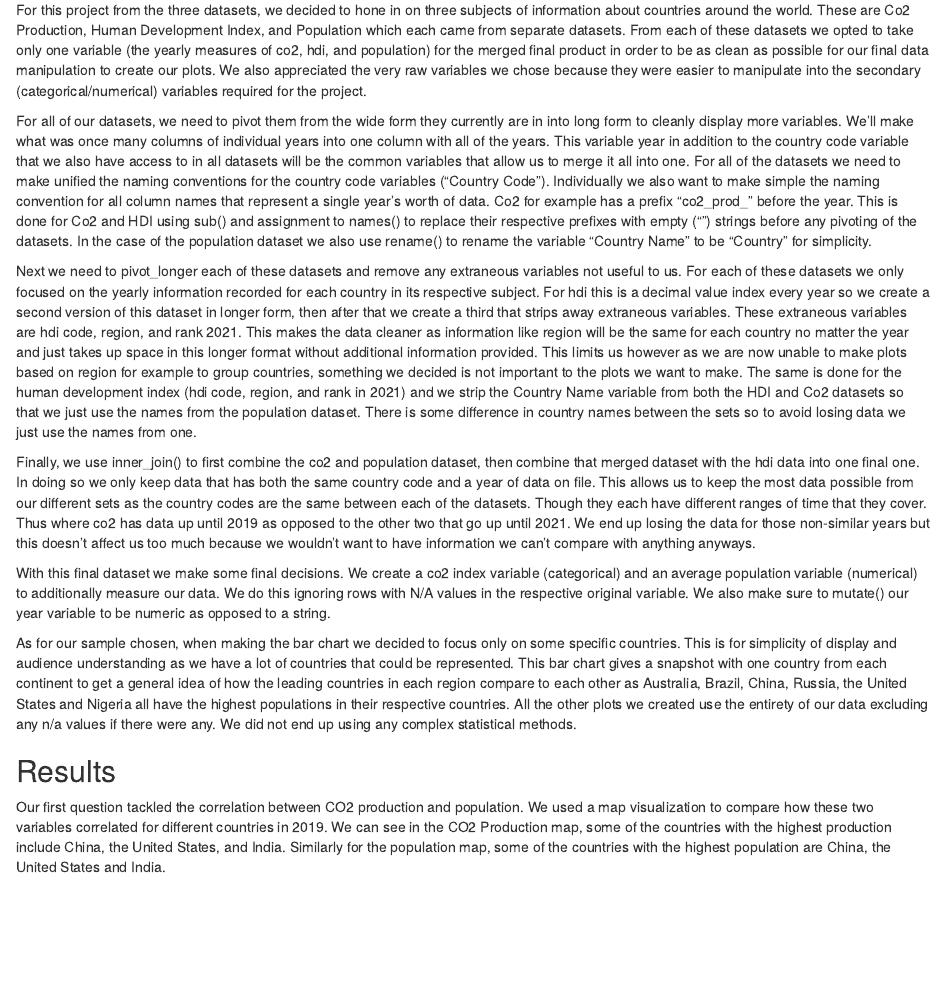
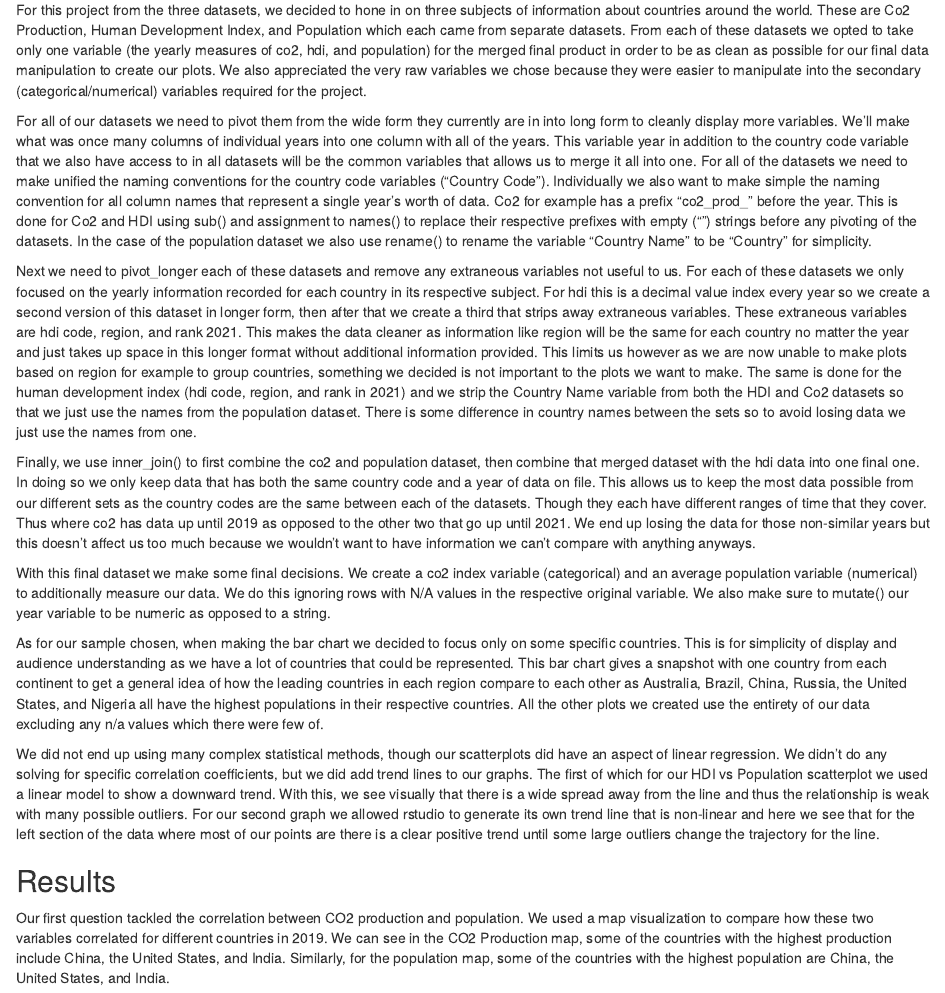
Before and after one commit to jsorror/info201proj, an R Markdown document (finalproj.Rmd): the page in a window 1100 px wide, from 1710 px down. Rendered offline with R 4.5, knitr and Pandoc, with nearby package versions.

Commit message:
updated methods

```diff
--- a/finalproj.Rmd
+++ b/finalproj.Rmd
@@ -79,82 +79,79 @@ everything was discovered and sought out clearly.
 
 
 In our final dataset, each row represents the CO2 production levels, population, HDI, and the CO2 Index for a country in a certain year. We
-have 4,980 observations in our dataset. The relevant variables are “Country”, which is the country’s name, “Country Code”, containing the three-letter country code, “Year”, with years spanning from
-1990 to 2019, “CO2 Production”, depicting the total carbon emissions in a country in a certain year, “Population”, which states the total
-country population in a given year, “HDI”, which depicts the HDI for a country in a given year, “CO2Index”, which is a categorical variable
-that gives a certain index of a country’s CO2 level depending on where it falls in our caliber (3,569,073 kt and below = “Low”, 3,569,074
-kt to 7,138,146 = “Middle”, and 7,138,147 kt and above = “High”), “AvgCO2”, which is a numerical variable that gives the calculated average
-CO2 production for a certain country across all years, and finally, “AvgPop”, which is a numerical variable that gives the calculated
-average population for a certain country across all years. Additionally, we created a summarized dataset called “mergesum” containing the
-average HDI levels for each country and the average population for each country. There are a few missing values in the key variables for
-our dataset. The “Population” variable has 11 missing values, and the “HDI” variable has 519 missing values. Although we had a few missing
-values, which may have deterred the quality of our dataset, it didn’t hinder our ability to plot the relationships we wanted to.
-Additionally, our idea of creating the “AvgPop” variable in order to plot the average values of this data allowed the missing values to
-decrease significantly, which made it easier for us to plot the relationships for the countries we chose.
+have 4,980 observations in our dataset. The relevant variables are “Country”, which is the country’s name, “Country Code”, containing the
+three-letter country code, “Year”, with years spanning from 1990 to 2019, “CO2 Production”, depicting the total carbon emissions in a
+country in a certain year, “Population”, which states the total country population in a given year, “HDI”, which depicts the HDI for a
+country in a given year, “CO2Index”, which is a categorical variable that gives a certain index of a country’s CO2 level depending on where
+it falls in our caliber (3,569,073 kt and below = “Low”, 3,569,074 kt to 7,138,146 = “Middle”, and 7,138,147 kt and above = “High”),
+“AvgCO2”, which is a numerical variable that gives the calculated average CO2 production for a certain country across all years, and
+finally, “AvgPop”, which is a numerical variable that gives the calculated average population for a certain country across all years.
+Additionally, we created a summarized dataset called “mergesum” containing the average HDI levels for each country and the average
+population for each country. There are a few missing values in the key variables for our dataset. The “Population” variable has 11 missing
+values, and the “HDI” variable has 519 missing values. Although we had a few missing values, which may have deterred the quality of our
+dataset, it didn’t hinder our ability to plot the relationships we wanted to. Additionally, our idea of creating the “AvgPop” variable in
+order to plot the average values of this data allowed the missing values to decrease significantly, which made it easier for us to plot the
+relationships for the countries we chose.
 
 
 ## Methods
 
-For this project from the three datasets, we decided to hone in on three subjects of information about
-countries around the world. These are Co2 Production, Human Development Index, and Population which each
-came from separate datasets. From each of these datasets we opted to take only one variable (the yearly
-measures of co2, hdi, and population) for the merged final product in order to be as clean as possible for
-our final data manipulation to create our plots. We also appreciated the very raw variables we chose
-because they were easier to manipulate into the secondary (categorical/numerical) variables required for
-the project.
+For this project from the three datasets, we decided to hone in on three subjects of information about countries around the world. These
+are Co2 Production, Human Development Index, and Population which each came from separate datasets. From each of these datasets we opted to
+take only one variable (the yearly measures of co2, hdi, and population) for the merged final product in order to be as clean as possible
+for our final data manipulation to create our plots. We also appreciated the very raw variables we chose because they were easier to
+manipulate into the secondary (categorical/numerical) variables required for the project.
 
-For all of our datasets, we need to pivot them from the wide form they currently are in into long form to
-cleanly display more variables. We’ll make what was once many columns of individual years into one column
-with all of the years. This variable year in addition to the country code variable that we also have access
-to in all datasets will be the common variables that allow us to merge it all into one. For all of the
-datasets we need to make unified the naming conventions for the country code variables (“Country Code”).
-Individually we also want to make simple the naming convention for all column names that represent a single
-year's worth of data. Co2 for example has a prefix “co2_prod_” before the year. This is done for Co2 and
-HDI using sub() and assignment to names(<data>) to replace their respective prefixes with empty (“”)
-strings before any pivoting of the datasets. In the case of the population dataset we also use rename() to
-rename the variable “Country Name” to be “Country” for simplicity.
+For all of our datasets we need to pivot them from the wide form they currently are in into long form to cleanly display more variables.
+We’ll make what was once many columns of individual years into one column with all of the years. This variable year in addition to the
+country code variable that we also have access to in all datasets will be the common variables that allows us to merge it all into one. For
+all of the datasets we need to make unified the naming conventions for the country code variables (“Country Code”). Individually we also
+want to make simple the naming convention for all column names that represent a single year's worth of data. Co2 for example has a prefix
+“co2_prod_” before the year. This is done for Co2 and HDI using sub() and assignment to names(<data>) to replace their respective prefixes
+with empty (“”) strings before any pivoting of the datasets. In the case of the population dataset we also use rename() to rename the
+variable “Country Name” to be “Country” for simplicity.
 
-Next we need to pivot_longer each of these datasets and remove any extraneous variables not useful to us.
-For each of these datasets we only focused on the yearly information recorded for each country in its
-respective subject. For hdi this is a decimal value index every year so we create a second version of this
-dataset in longer form, then after that we create a third that strips away extraneous variables. These
-extraneous variables are hdi code, region, and rank 2021. This makes the data cleaner as information like
-region will be the same for each country no matter the year and just takes up space in this longer format
-without additional information provided. This limits us however as we are now unable to make plots based on
-region for example to group countries, something we decided is not important to the plots we want to make.
-The same is done for the human development index (hdi code, region, and rank in 2021) and we strip the
-Country Name variable from both the HDI and Co2 datasets so that we just use the names from the population
-dataset. There is some difference in country names between the sets so to avoid losing data we just use the
-names from one.
+Next we need to pivot_longer each of these datasets and remove any extraneous variables not useful to us. For each of these datasets we
+only focused on the yearly information recorded for each country in its respective subject. For hdi this is a decimal value index every
+year so we create a second version of this dataset in longer form, then after that we create a third that strips away extraneous variables.
+These extraneous variables are hdi code, region, and rank 2021. This makes the data cleaner as information like region will be the same for
+each country no matter the year and just takes up space in this longer format without additional information provided. This limits us
+however as we are now unable to make plots based on region for example to group countries, something we decided is not important to the
+plots we want to make. The same is done for the human development index (hdi code, region, and rank in 2021) and we strip the Country Name
+variable from both the HDI and Co2 datasets so that we just use the names from the population dataset. There is some difference in country
+names between the sets so to avoid losing data we just use the names from one.
 
-Finally, we use inner_join() to first combine the co2 and population dataset, then combine that merged
-dataset with the hdi data into one final one. In doing so we only keep data that has both the same country
-code and a year of data on file. This allows us to keep the most data possible from our different sets as
-the country codes are the same between each of the datasets. Though they each have different ranges of time
-that they cover. Thus where co2 has data up until 2019 as opposed to the other two that go up until 2021.
-We end up losing the data for those non-similar years but this doesn’t affect us too much because we
-wouldn’t want to have information we can’t compare with anything anyways.
+Finally, we use inner_join() to first combine the co2 and population dataset, then combine that merged dataset with the hdi data into one
+final one. In doing so we only keep data that has both the same country code and a year of data on file. This allows us to keep the most
+data possible from our different sets as the country codes are the same between each of the datasets. Though they each have different
+ranges of time that they cover. Thus where co2 has data up until 2019 as opposed to the other two that go up until 2021. We end up losing
+the data for those non-similar years but this doesn’t affect us too much because we wouldn’t want to have information we can’t compare with
+anything anyways.
 
-With this final dataset we make some final decisions. We create a co2 index variable (categorical) and an
-average population variable (numerical) to additionally measure our data. We do this ignoring rows with N/A
-values in the respective original variable. We also make sure to mutate() our year variable to be numeric
-as opposed to a string.
+With this final dataset we make some final decisions. We create a co2 index variable (categorical) and an average population variable
+(numerical) to additionally measure our data. We do this ignoring rows with N/A values in the respective original variable. We also make
+sure to mutate() our year variable to be numeric as opposed to a string.
 
-As for our sample chosen, when making the bar chart we decided to focus only on some specific countries.
-This is for simplicity of display and audience understanding as we have a lot of countries that could be
-represented. This bar chart gives a snapshot with one country from each continent to get a general idea of
-how the leading countries in each region compare to each other as Australia, Brazil, China, Russia, the United
-States and Nigeria all have the highest populations in their respective countries. All the other plots we created use
-the entirety of our data excluding any n/a values if there were any. We did not end up using any complex
-statistical methods.
+As for our sample chosen, when making the bar chart we decided to focus only on some specific countries. This is for simplicity of display
+and audience understanding as we have a lot of countries that could be represented. This bar chart gives a snapshot with one country from
+each continent to get a general idea of how the leading countries in each region compare to each other as Australia, Brazil, China, Russia,
+the United States, and Nigeria all have the highest populations in their respective countries. All the other plots we created use the
+entirety of our data excluding any n/a values which there were few of.
+
+We did not end up using many complex statistical methods, though our scatterplots did have an aspect of linear regression. We didn’t do any
+solving for specific correlation coefficients, but we did add trend lines to our graphs. The first of which for our HDI vs Population
+scatterplot we used a linear model to show a downward trend. With this, we see visually that there is a wide spread away from the line and
+thus the relationship is weak with many possible outliers. For our second graph we allowed rstudio to generate its own trend line that is
+non-linear and here we see that for the left section of the data where most of our points are there is a clear positive trend until some
+large outliers change the trajectory for the line.
 
 
 ## Results
 
 Our first question tackled the correlation between CO2 production and population. We used a map visualization to compare how these two
 variables correlated for different countries in 2019. We can see in the CO2 Production map, some of the countries with the highest
-production include China, the United States, and India. Similarly for the population map, some of the countries with the highest population
-are China, the United States and India.
+production include China, the United States, and India. Similarly, for the population map, some of the countries with the highest
+population are China, the United States, and India.
 
 ![figure1](../../q1.png)
 
```
Also changed, not shown: finalproj.Rmd (2 more changed lines).
